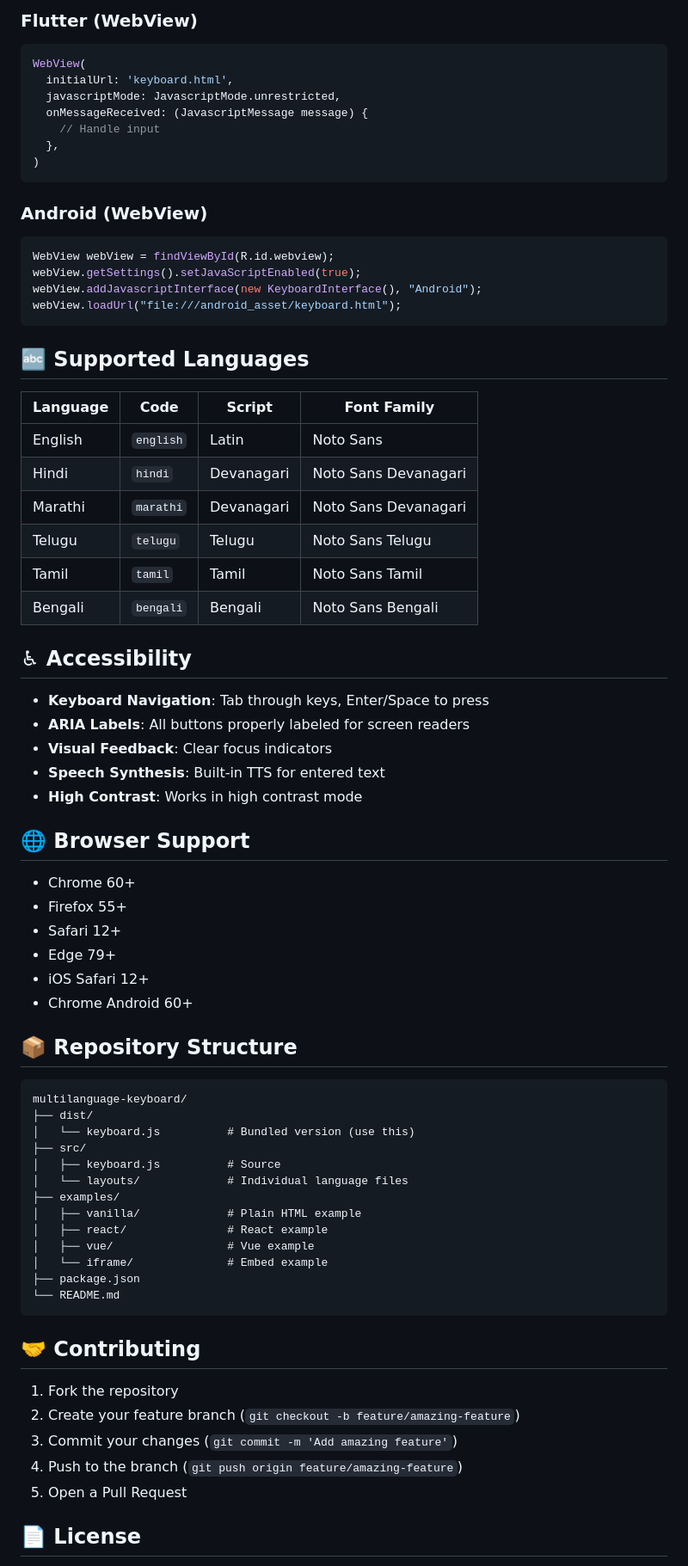
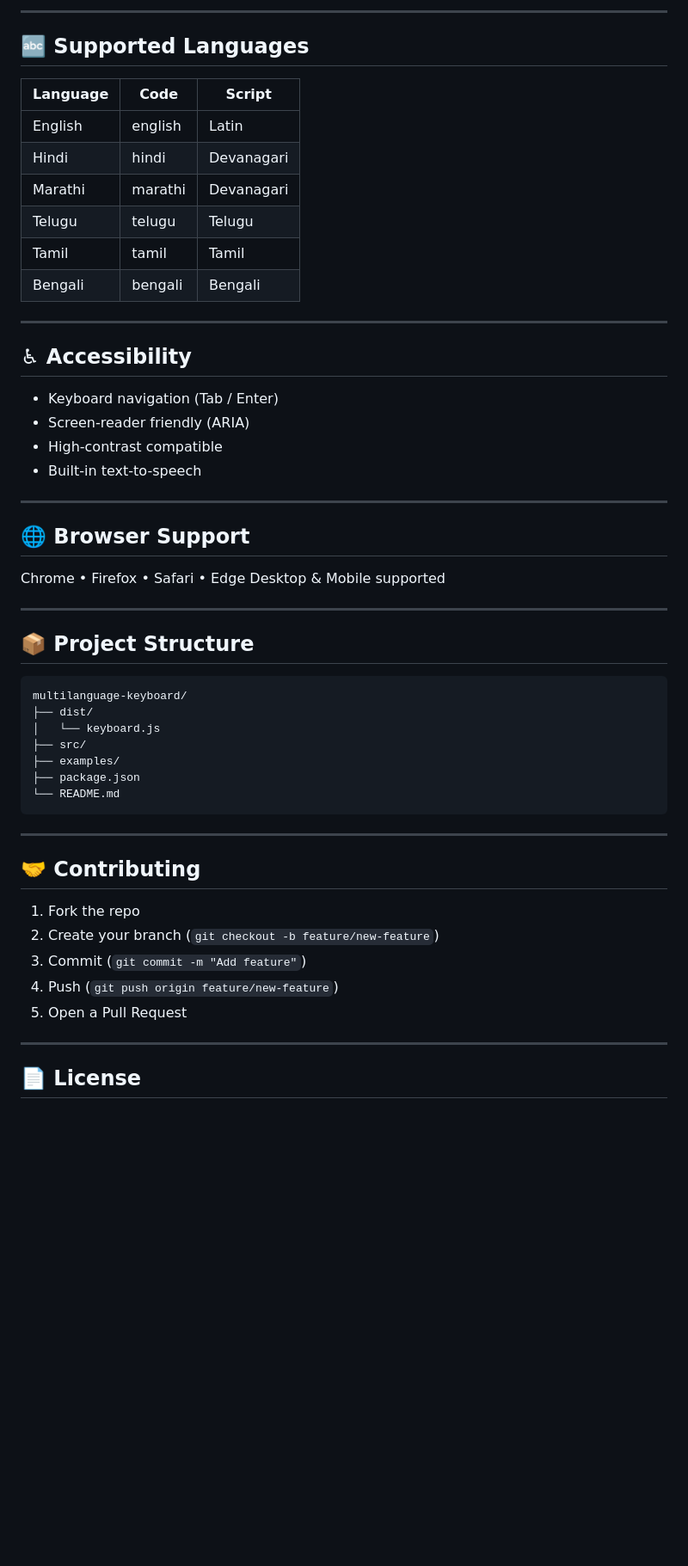
Before and after one commit to Atharvashind/multilingual_keyboard_v2, a Markdown page: README.md, the part around one of its changes. Shown at 86% size. Rendered like a GitHub page; blank space fills up the shorter version.

````diff
--- a/README.md
+++ b/README.md
@@ -265,77 +113,57 @@ const html = `...`; // Load keyboard.html content
-### Flutter (WebView)
-
-```dart
-WebView(
-  initialUrl: 'keyboard.html',
-  javascriptMode: JavascriptMode.unrestricted,
-  onMessageReceived: (JavascriptMessage message) {
-    // Handle input
-  },
-)
-```
-
-### Android (WebView)
-
-```java
-WebView webView = findViewById(R.id.webview);
-webView.getSettings().setJavaScriptEnabled(true);
-webView.addJavascriptInterface(new KeyboardInterface(), "Android");
-webView.loadUrl("file:///android_asset/keyboard.html");
-```
+---
 
 ## 🔤 Supported Languages
 
-| Language | Code | Script | Font Family |
-|----------|------|--------|-------------|
-| English | `english` | Latin | Noto Sans |
-| Hindi | `hindi` | Devanagari | Noto Sans Devanagari |
-| Marathi | `marathi` | Devanagari | Noto Sans Devanagari |
-| Telugu | `telugu` | Telugu | Noto Sans Telugu |
-| Tamil | `tamil` | Tamil | Noto Sans Tamil |
-| Bengali | `bengali` | Bengali | Noto Sans Bengali |
+| Language | Code    | Script     |
+| -------- | ------- | ---------- |
+| English  | english | Latin      |
+| Hindi    | hindi   | Devanagari |
+| Marathi  | marathi | Devanagari |
+| Telugu   | telugu  | Telugu     |
+| Tamil    | tamil   | Tamil      |
+| Bengali  | bengali | Bengali    |
+
+---
 
 ## ♿ Accessibility
 
-- **Keyboard Navigation**: Tab through keys, Enter/Space to press
-- **ARIA Labels**: All buttons properly labeled for screen readers
-- **Visual Feedback**: Clear focus indicators
-- **Speech Synthesis**: Built-in TTS for entered text
-- **High Contrast**: Works in high contrast mode
+* Keyboard navigation (Tab / Enter)
+* Screen-reader friendly (ARIA)
+* High-contrast compatible
+* Built-in text-to-speech
+
+---
 
 ## 🌐 Browser Support
 
-- Chrome 60+
-- Firefox 55+
-- Safari 12+
-- Edge 79+
-- iOS Safari 12+
-- Chrome Android 60+
+Chrome • Firefox • Safari • Edge
+Desktop & Mobile supported
 
-## 📦 Repository Structure
+---
+
+## 📦 Project Structure
 
 ```
 multilanguage-keyboard/
 ├── dist/
-│   └── keyboard.js          # Bundled version (use this)
+│   └── keyboard.js
 ├── src/
-│   ├── keyboard.js          # Source
-│   └── layouts/             # Individual language files
 ├── examples/
-│   ├── vanilla/             # Plain HTML example
-│   ├── react/               # React example
-│   ├── vue/                 # Vue example
-│   └── iframe/              # Embed example
 ├── package.json
 └── README.md
 ```
 
+---
+
 ## 🤝 Contributing
 
-1. Fork the repository
-2. Create your feature branch (`git checkout -b feature/amazing-feature`)
-3. Commit your changes (`git commit -m 'Add amazing feature'`)
-4. Push to the branch (`git push origin feature/amazing-feature`)
+1. Fork the repo
+2. Create your branch (`git checkout -b feature/new-feature`)
+3. Commit (`git commit -m "Add feature"`)
+4. Push (`git push origin feature/new-feature`)
 5. Open a Pull Request
+
+---
 
 ## 📄 License
 
````
Also changed, not shown: other parts of README.md (+43 -207 lines).
